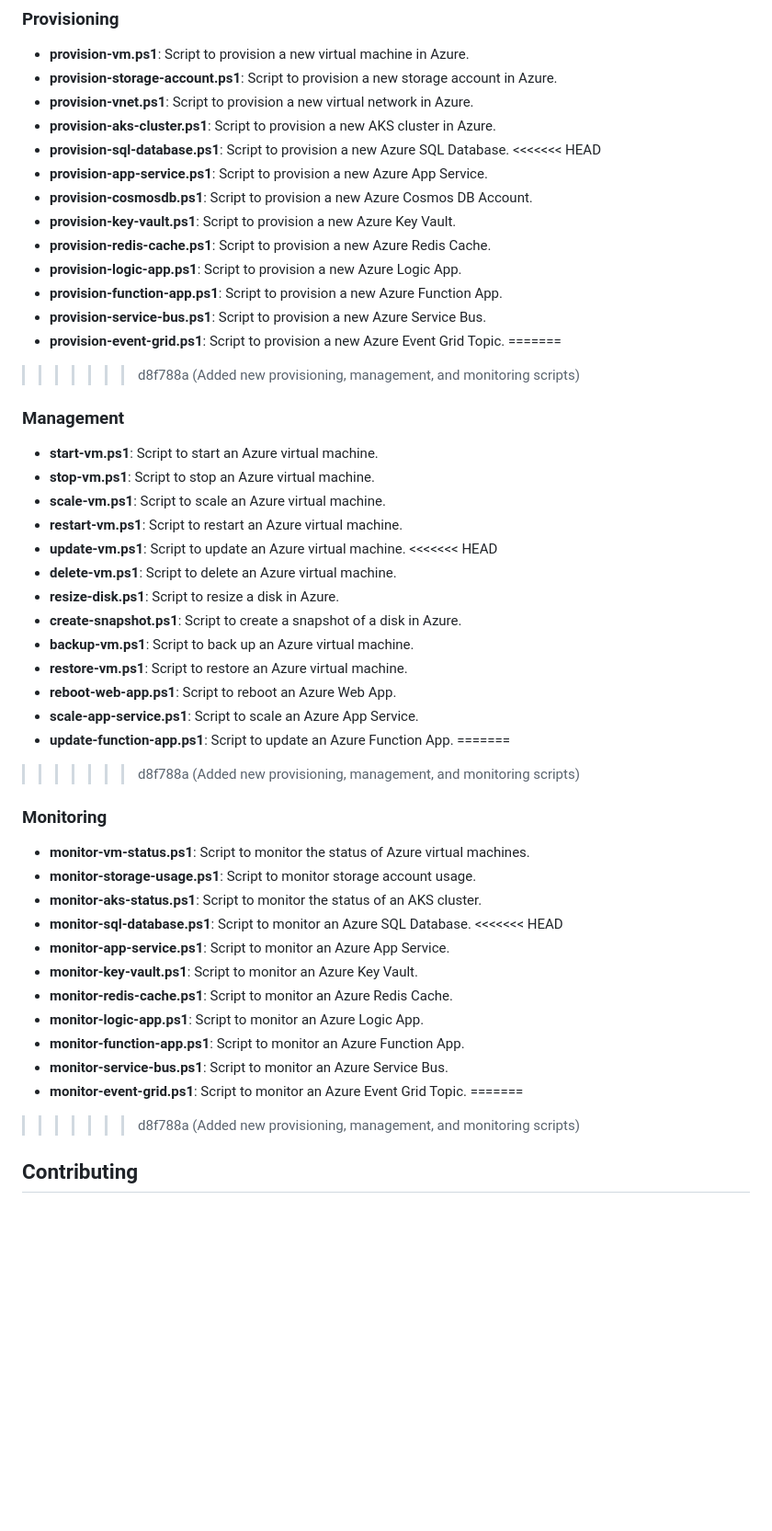
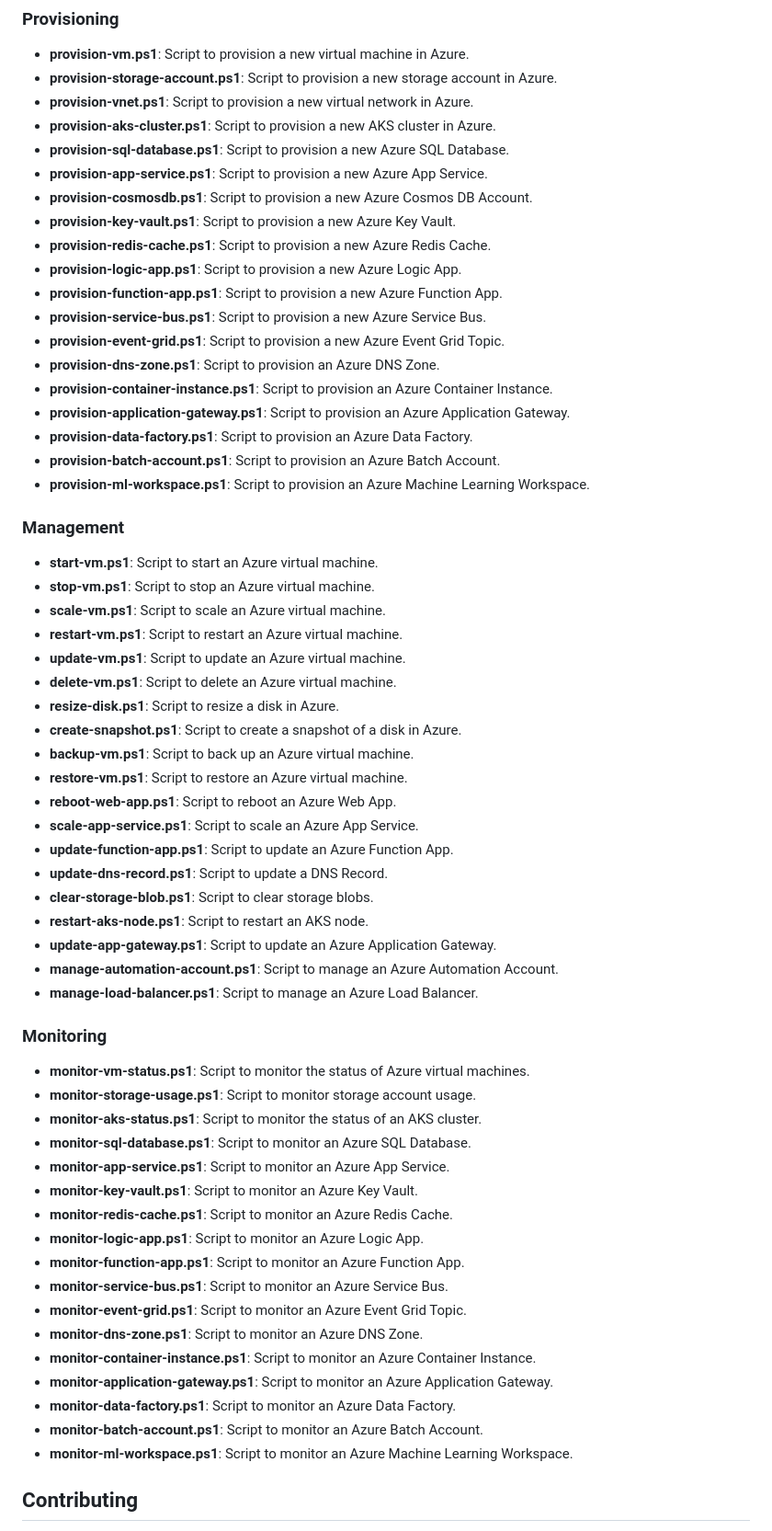
Before and after one commit to wesellis/Azure-Automation-Scripts, a Markdown page: README.md, the part around the change. Shown: that part at 92% size. GitHub-like rendering; blank space fills up the shorter version.

```diff
--- a/README.md
+++ b/README.md
@@ -39,7 +39,6 @@ This repository contains a variety of PowerShell and CLI scripts to help automat
 - **provision-vnet.ps1**: Script to provision a new virtual network in Azure.
 - **provision-aks-cluster.ps1**: Script to provision a new AKS cluster in Azure.
 - **provision-sql-database.ps1**: Script to provision a new Azure SQL Database.
-<<<<<<< HEAD
 - **provision-app-service.ps1**: Script to provision a new Azure App Service.
 - **provision-cosmosdb.ps1**: Script to provision a new Azure Cosmos DB Account.
 - **provision-key-vault.ps1**: Script to provision a new Azure Key Vault.
@@ -48,8 +47,12 @@ This repository contains a variety of PowerShell and CLI scripts to help automat
 - **provision-function-app.ps1**: Script to provision a new Azure Function App.
 - **provision-service-bus.ps1**: Script to provision a new Azure Service Bus.
 - **provision-event-grid.ps1**: Script to provision a new Azure Event Grid Topic.
-=======
->>>>>>> d8f788a (Added new provisioning, management, and monitoring scripts)
+- **provision-dns-zone.ps1**: Script to provision an Azure DNS Zone.
+- **provision-container-instance.ps1**: Script to provision an Azure Container Instance.
+- **provision-application-gateway.ps1**: Script to provision an Azure Application Gateway.
+- **provision-data-factory.ps1**: Script to provision an Azure Data Factory.
+- **provision-batch-account.ps1**: Script to provision an Azure Batch Account.
+- **provision-ml-workspace.ps1**: Script to provision an Azure Machine Learning Workspace.
 
 ### Management
 
@@ -58,7 +61,6 @@ This repository contains a variety of PowerShell and CLI scripts to help automat
 - **scale-vm.ps1**: Script to scale an Azure virtual machine.
 - **restart-vm.ps1**: Script to restart an Azure virtual machine.
 - **update-vm.ps1**: Script to update an Azure virtual machine.
-<<<<<<< HEAD
 - **delete-vm.ps1**: Script to delete an Azure virtual machine.
 - **resize-disk.ps1**: Script to resize a disk in Azure.
 - **create-snapshot.ps1**: Script to create a snapshot of a disk in Azure.
@@ -67,8 +69,12 @@ This repository contains a variety of PowerShell and CLI scripts to help automat
 - **reboot-web-app.ps1**: Script to reboot an Azure Web App.
 - **scale-app-service.ps1**: Script to scale an Azure App Service.
 - **update-function-app.ps1**: Script to update an Azure Function App.
-=======
->>>>>>> d8f788a (Added new provisioning, management, and monitoring scripts)
+- **update-dns-record.ps1**: Script to update a DNS Record.
+- **clear-storage-blob.ps1**: Script to clear storage blobs.
+- **restart-aks-node.ps1**: Script to restart an AKS node.
+- **update-app-gateway.ps1**: Script to update an Azure Application Gateway.
+- **manage-automation-account.ps1**: Script to manage an Azure Automation Account.
+- **manage-load-balancer.ps1**: Script to manage an Azure Load Balancer.
 
 ### Monitoring
 
@@ -76,7 +82,6 @@ This repository contains a variety of PowerShell and CLI scripts to help automat
 - **monitor-storage-usage.ps1**: Script to monitor storage account usage.
 - **monitor-aks-status.ps1**: Script to monitor the status of an AKS cluster.
 - **monitor-sql-database.ps1**: Script to monitor an Azure SQL Database.
-<<<<<<< HEAD
 - **monitor-app-service.ps1**: Script to monitor an Azure App Service.
 - **monitor-key-vault.ps1**: Script to monitor an Azure Key Vault.
 - **monitor-redis-cache.ps1**: Script to monitor an Azure Redis Cache.
@@ -84,8 +89,12 @@ This repository contains a variety of PowerShell and CLI scripts to help automat
 - **monitor-function-app.ps1**: Script to monitor an Azure Function App.
 - **monitor-service-bus.ps1**: Script to monitor an Azure Service Bus.
 - **monitor-event-grid.ps1**: Script to monitor an Azure Event Grid Topic.
-=======
->>>>>>> d8f788a (Added new provisioning, management, and monitoring scripts)
+- **monitor-dns-zone.ps1**: Script to monitor an Azure DNS Zone.
+- **monitor-container-instance.ps1**: Script to monitor an Azure Container Instance.
+- **monitor-application-gateway.ps1**: Script to monitor an Azure Application Gateway.
+- **monitor-data-factory.ps1**: Script to monitor an Azure Data Factory.
+- **monitor-batch-account.ps1**: Script to monitor an Azure Batch Account.
+- **monitor-ml-workspace.ps1**: Script to monitor an Azure Machine Learning Workspace.
 
 ## Contributing
 
```
